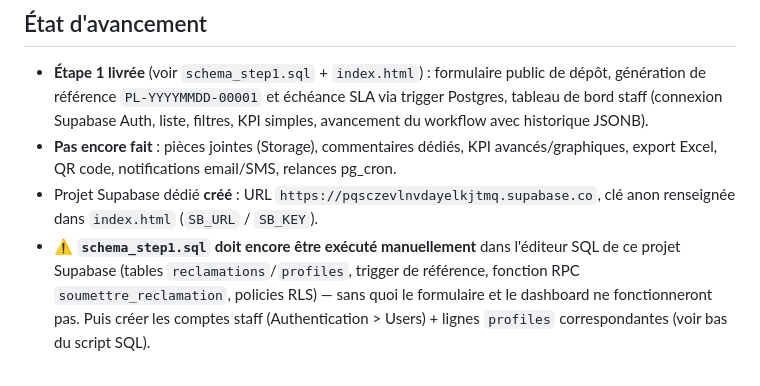
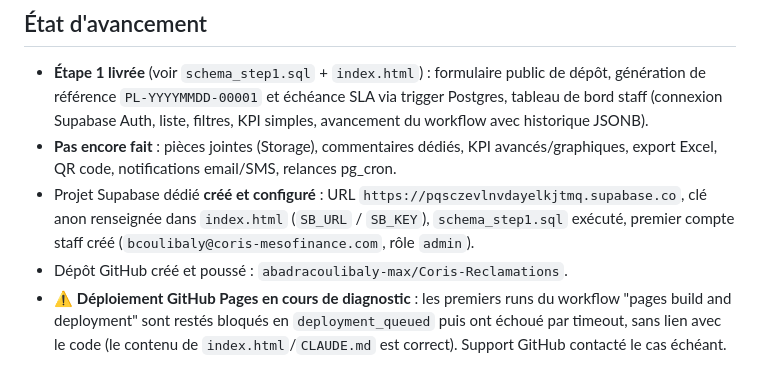
Before and after one commit to CorisMesofinance/Coris-Reclamations, a Markdown page: CLAUDE.md, the part around the change. Drawn GitHub-style.

Commit message:
Mettre à jour l'état d'avancement (Supabase configuré, dépôt GitHub créé)

```diff
--- a/CLAUDE.md
+++ b/CLAUDE.md
@@ -104,5 +104,6 @@ Recherche par numéro de compte → affichage des réclamations liées à ce cli
 ## État d'avancement
 - **Étape 1 livrée** (voir `schema_step1.sql` + `index.html`) : formulaire public de dépôt, génération de référence `PL-YYYYMMDD-00001` et échéance SLA via trigger Postgres, tableau de bord staff (connexion Supabase Auth, liste, filtres, KPI simples, avancement du workflow avec historique JSONB).
 - **Pas encore fait** : pièces jointes (Storage), commentaires dédiés, KPI avancés/graphiques, export Excel, QR code, notifications email/SMS, relances pg_cron.
-- Projet Supabase dédié **créé** : URL `https://pqsczevlnvdayelkjtmq.supabase.co`, clé anon renseignée dans `index.html` (`SB_URL` / `SB_KEY`).
-- ⚠️ **`schema_step1.sql` doit encore être exécuté manuellement** dans l'éditeur SQL de ce projet Supabase (tables `reclamations`/`profiles`, trigger de référence, fonction RPC `soumettre_reclamation`, policies RLS) — sans quoi le formulaire et le dashboard ne fonctionneront pas. Puis créer les comptes staff (Authentication > Users) + lignes `profiles` correspondantes (voir bas du script SQL).
+- Projet Supabase dédié **créé et configuré** : URL `https://pqsczevlnvdayelkjtmq.supabase.co`, clé anon renseignée dans `index.html` (`SB_URL` / `SB_KEY`), `schema_step1.sql` exécuté, premier compte staff créé (`bcoulibaly@coris-mesofinance.com`, rôle `admin`).
+- Dépôt GitHub créé et poussé : `abadracoulibaly-max/Coris-Reclamations`.
+- ⚠️ **Déploiement GitHub Pages en cours de diagnostic** : les premiers runs du workflow "pages build and deployment" sont restés bloqués en `deployment_queued` puis ont échoué par timeout, sans lien avec le code (le contenu de `index.html`/`CLAUDE.md` est correct). Support GitHub contacté le cas échéant.
```
